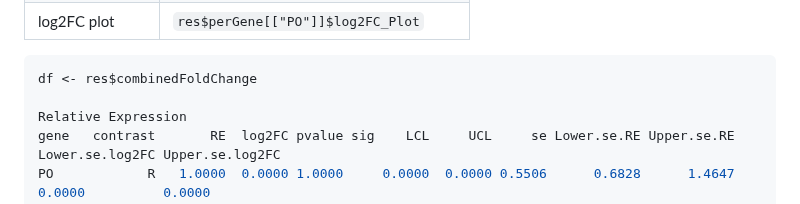
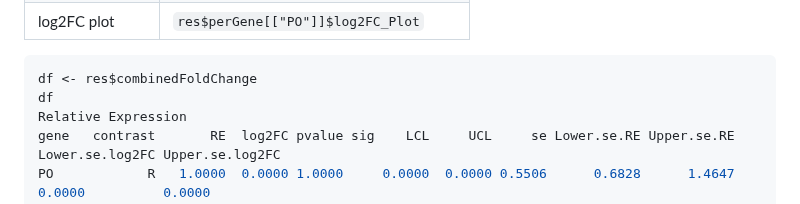
Before and after one commit to mirzaghaderi/rtpcr, a Markdown page: README.md, the part around the change. GitHub-like rendering.

````diff
--- a/README.md
+++ b/README.md
@@ -181,7 +181,7 @@ A lot of outputs including relative expression table, lm models, residuals, raw
 
 ```r
 df <- res$combinedFoldChange
-
+df
 Relative Expression
 gene   contrast	      RE  log2FC pvalue sig    LCL     UCL     se Lower.se.RE Upper.se.RE Lower.se.log2FC Upper.se.log2FC
 PO            R	  1.0000  0.0000 1.0000     0.0000  0.0000 0.5506      0.6828      1.4647          0.0000          0.0000
````
